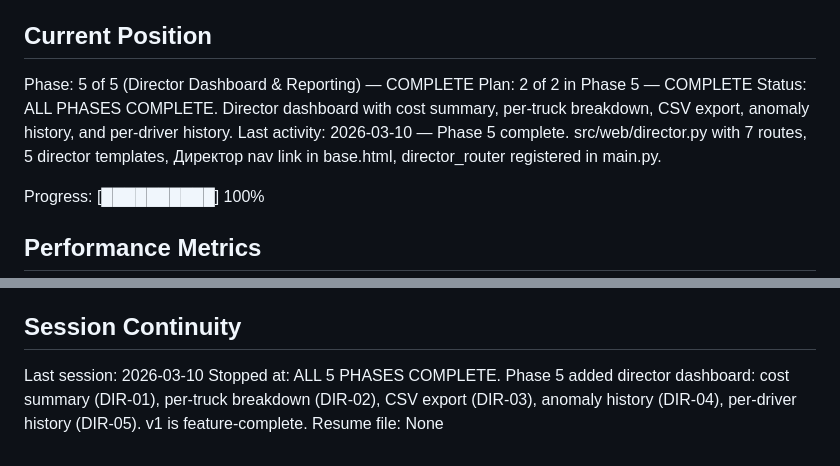
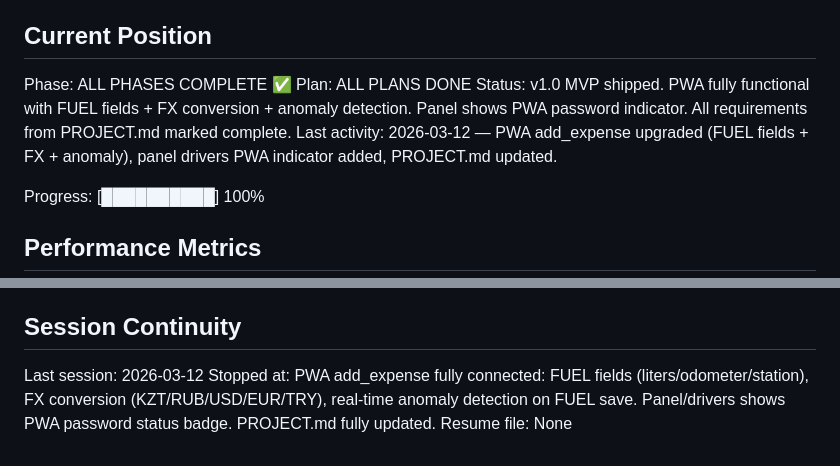
Before and after one commit to osmagulov/freight-tms, a Markdown page: .planning/STATE.md, 2 parts joined by grey strips. Rendered like a GitHub page.

```diff
--- a/.planning/STATE.md
+++ b/.planning/STATE.md
@@ -9,10 +9,10 @@ See: .planning/PROJECT.md (updated 2026-03-08)
 
 ## Current Position
 
-Phase: 5 of 5 (Director Dashboard & Reporting) — COMPLETE
-Plan: 2 of 2 in Phase 5 — COMPLETE
-Status: ALL PHASES COMPLETE. Director dashboard with cost summary, per-truck breakdown, CSV export, anomaly history, and per-driver history.
-Last activity: 2026-03-10 — Phase 5 complete. src/web/director.py with 7 routes, 5 director templates, Директор nav link in base.html, director_router registered in main.py.
+Phase: ALL PHASES COMPLETE ✅
+Plan: ALL PLANS DONE
+Status: v1.0 MVP shipped. PWA fully functional with FUEL fields + FX conversion + anomaly detection. Panel shows PWA password indicator. All requirements from PROJECT.md marked complete.
+Last activity: 2026-03-12 — PWA add_expense upgraded (FUEL fields + FX + anomaly), panel drivers PWA indicator added, PROJECT.md updated.
 
 Progress: [██████████] 100%
 
@@ -98,6 +98,6 @@ None yet.
 
 ## Session Continuity
 
-Last session: 2026-03-10
-Stopped at: ALL 5 PHASES COMPLETE. Phase 5 added director dashboard: cost summary (DIR-01), per-truck breakdown (DIR-02), CSV export (DIR-03), anomaly history (DIR-04), per-driver history (DIR-05). v1 is feature-complete.
+Last session: 2026-03-12
+Stopped at: PWA add_expense fully connected: FUEL fields (liters/odometer/station), FX conversion (KZT/RUB/USD/EUR/TRY), real-time anomaly detection on FUEL save. Panel/drivers shows PWA password status badge. PROJECT.md fully updated.
 Resume file: None
```
Also changed, not shown: .planning/PROJECT.md (+41 -28 lines).
